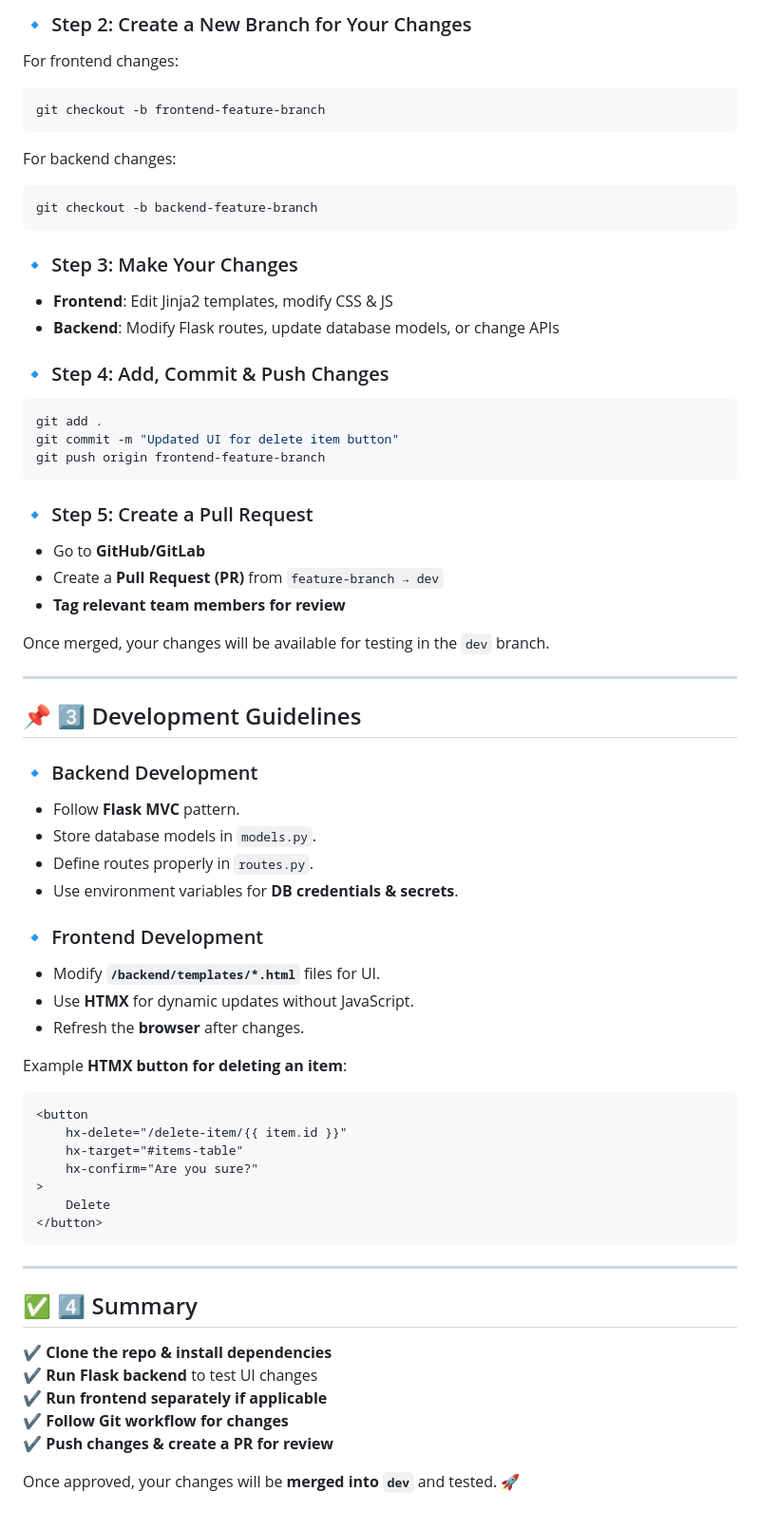
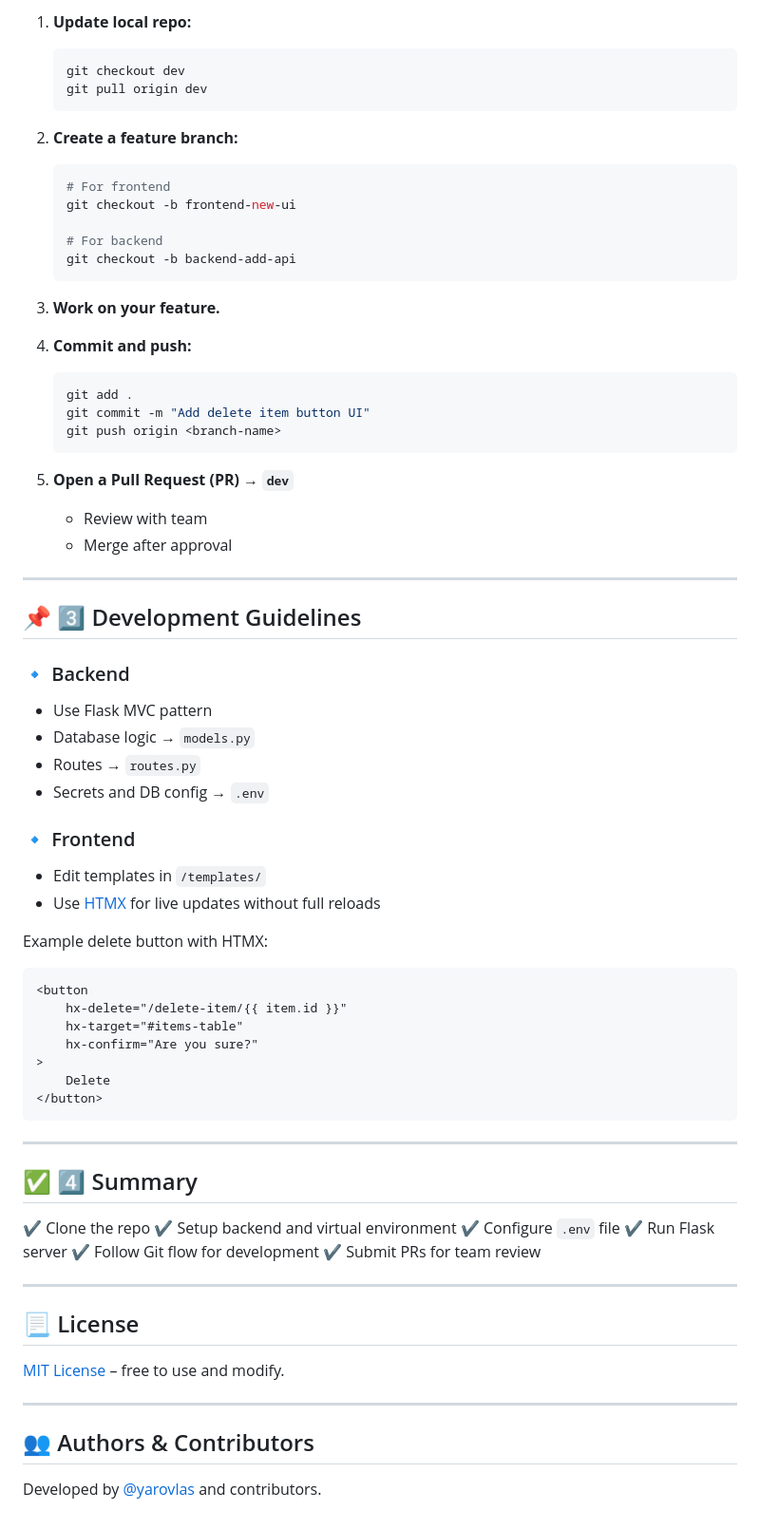
Before and after one commit to yarovlas/JustBuy, a Markdown page: README.md, the part around the change printed below. Shown: that part at 95% size. Drawn GitHub-style.

````diff
--- a/README.md
+++ b/README.md
@@ -80,47 +91,54 @@ git pull origin dev
 
-### 🔹 Step 2: Create a New Branch for Your Changes
-For frontend changes:
-```sh
-git checkout -b frontend-feature-branch
-```
-For backend changes:
-```sh
-git checkout -b backend-feature-branch
-```
+1. **Update local repo:**
 
-### 🔹 Step 3: Make Your Changes
-- **Frontend**: Edit Jinja2 templates, modify CSS & JS
-- **Backend**: Modify Flask routes, update database models, or change APIs
+   ```bash
+   git checkout dev
+   git pull origin dev
+   ```
 
-### 🔹 Step 4: Add, Commit & Push Changes
-```sh
-git add .
-git commit -m "Updated UI for delete item button"
-git push origin frontend-feature-branch
-```
+2. **Create a feature branch:**
 
-### 🔹 Step 5: Create a Pull Request
-- Go to **GitHub/GitLab**
-- Create a **Pull Request (PR)** from `feature-branch → dev`
-- **Tag relevant team members for review**
+   ```bash
+   # For frontend
+   git checkout -b frontend-new-ui
 
-Once merged, your changes will be available for testing in the `dev` branch.
+   # For backend
+   git checkout -b backend-add-api
+   ```
+
+3. **Work on your feature.**
+
+4. **Commit and push:**
+
+   ```bash
+   git add .
+   git commit -m "Add delete item button UI"
+   git push origin <branch-name>
+   ```
+
+5. **Open a Pull Request (PR) → `dev`**
+
+   * Review with team
+   * Merge after approval
 
 ---
 
 ## 📌 3️⃣ Development Guidelines
-### 🔹 Backend Development
-- Follow **Flask MVC** pattern.
-- Store database models in `models.py`.
-- Define routes properly in `routes.py`.
-- Use environment variables for **DB credentials & secrets**.
 
-### 🔹 Frontend Development
-- Modify **`/backend/templates/*.html`** files for UI.
-- Use **HTMX** for dynamic updates without JavaScript.
-- Refresh the **browser** after changes.
+### 🔹 Backend
 
-Example **HTMX button for deleting an item**:
+* Use Flask MVC pattern
+* Database logic → `models.py`
+* Routes → `routes.py`
+* Secrets and DB config → `.env`
+
+### 🔹 Frontend
+
+* Edit templates in `/templates/`
+* Use [HTMX](https://htmx.org) for live updates without full reloads
+
+Example delete button with HTMX:
+
 ```html
 <button
     hx-delete="/delete-item/{{ item.id }}"
@@ -134,10 +152,22 @@ Example **HTMX button for deleting an item**:
 ---
 
 ## ✅ 4️⃣ Summary
-✔ **Clone the repo & install dependencies**
-✔ **Run Flask backend** to test UI changes
-✔ **Run frontend separately if applicable**
-✔ **Follow Git workflow for changes**
-✔ **Push changes & create a PR for review**
 
-Once approved, your changes will be **merged into `dev`** and tested. 🚀
+✔ Clone the repo
+✔ Setup backend and virtual environment
+✔ Configure `.env` file
+✔ Run Flask server
+✔ Follow Git flow for development
+✔ Submit PRs for team review
+
+---
+
+## 📃 License
+
+[MIT License](LICENSE) – free to use and modify.
+
+---
+
+## 👥 Authors & Contributors
+
+Developed by [@yarovlas](https://github.com/yarovlas) and contributors.
````
Also changed, not shown: other parts of README.md (+70 -59 lines).
